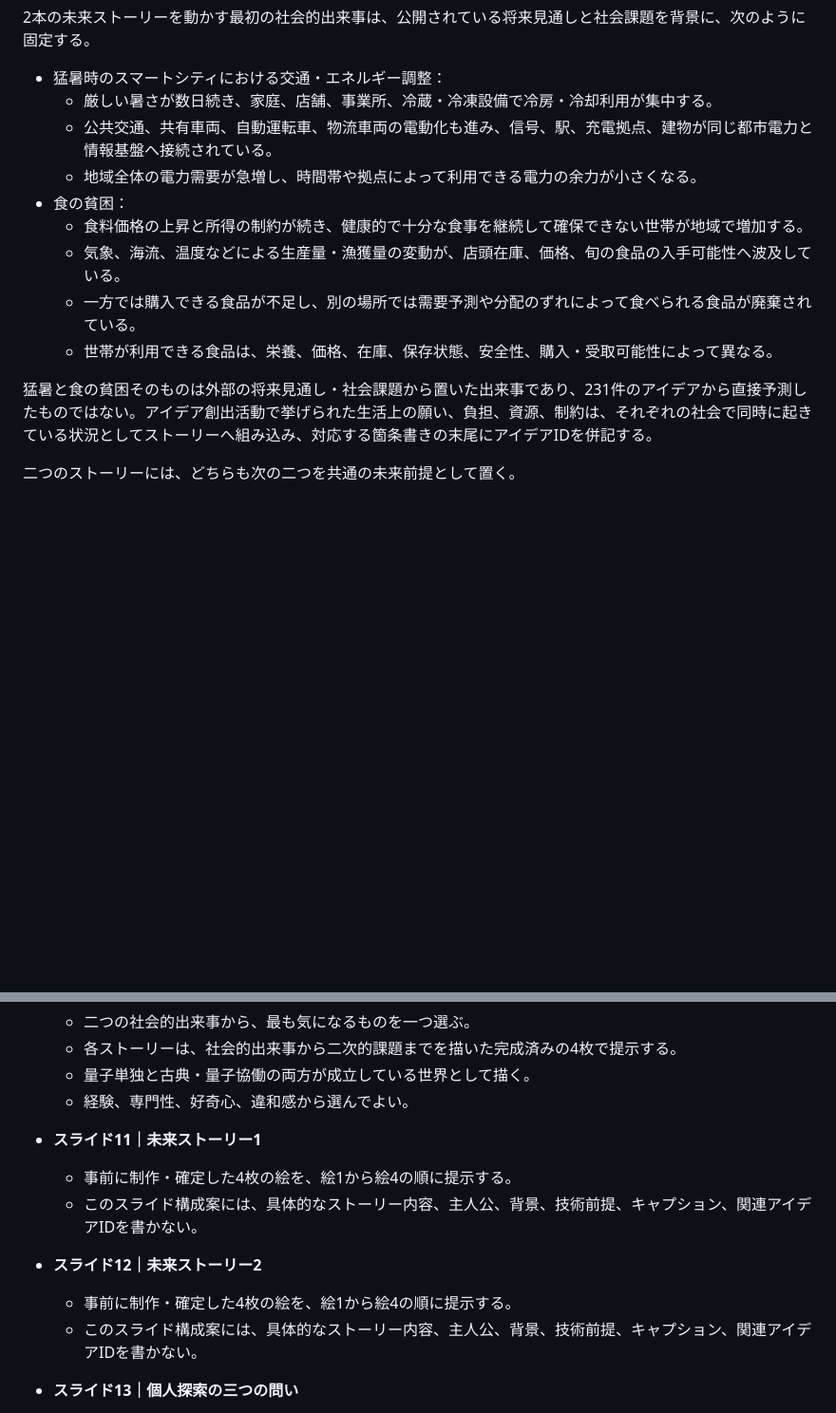
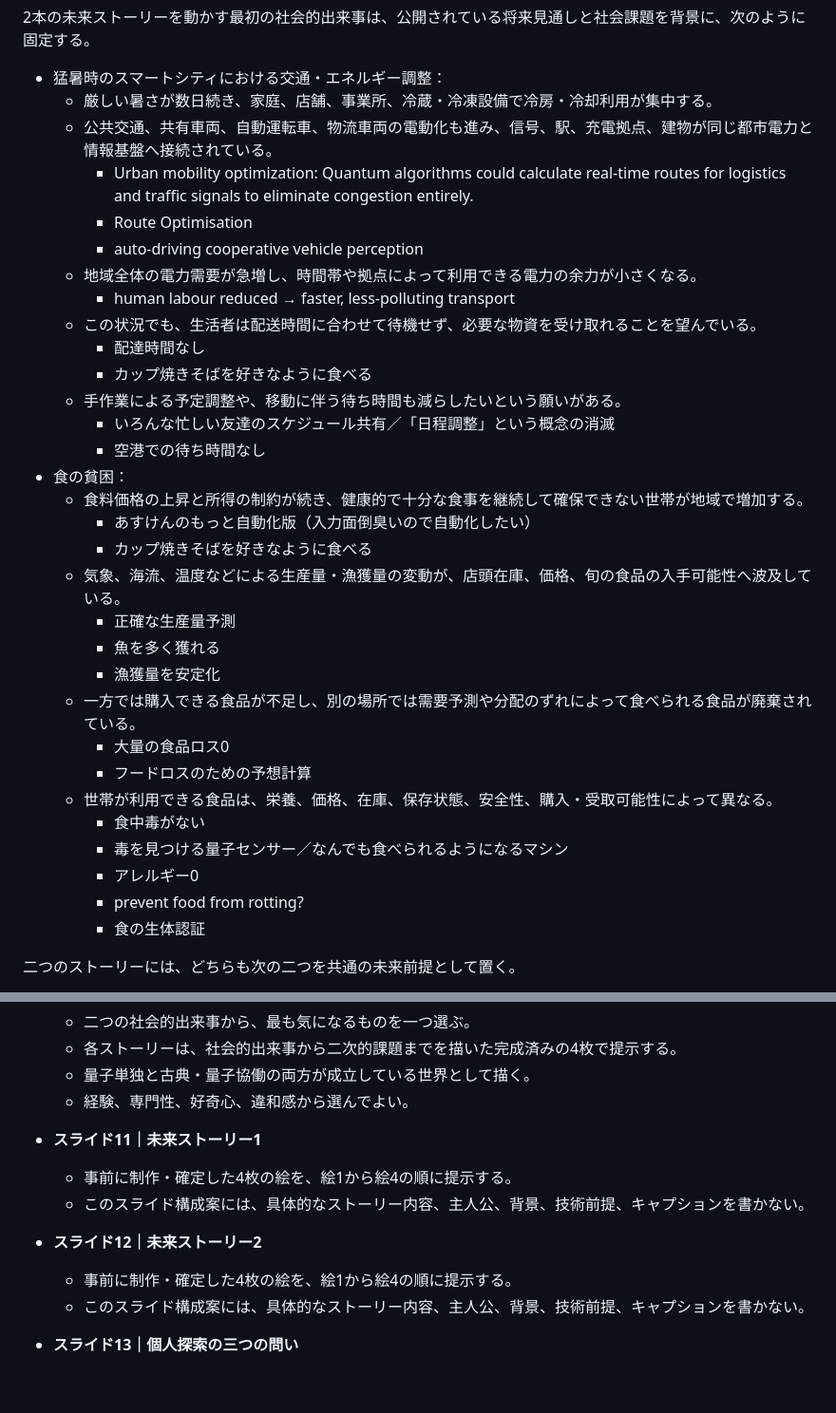
Before and after one commit to tkm-sano/everyday-futures-to-quantum-use-cases, a Markdown page: docs/qce26-bof-90-minute-session-and-slide-plan-ja.md, 2 parts joined by grey strips. Shown at 95% size. Drawn GitHub-style; blank space fills up the shorter version.

Commit message:
Write source idea content in BoF story plan

```diff
--- a/docs/qce26-bof-90-minute-session-and-slide-plan-ja.md
+++ b/docs/qce26-bof-90-minute-session-and-slide-plan-ja.md
@@ -58,14 +58,34 @@ SFプロトタイピングは未来を当てるための予測ではなく、未
 - 猛暑時のスマートシティにおける交通・エネルギー調整：
   - 厳しい暑さが数日続き、家庭、店舗、事業所、冷蔵・冷凍設備で冷房・冷却利用が集中する。
   - 公共交通、共有車両、自動運転車、物流車両の電動化も進み、信号、駅、充電拠点、建物が同じ都市電力と情報基盤へ接続されている。
+    - Urban mobility optimization: Quantum algorithms could calculate real-time routes for logistics and traffic signals to eliminate congestion entirely.
+    - Route Optimisation
+    - auto-driving cooperative vehicle perception
   - 地域全体の電力需要が急増し、時間帯や拠点によって利用できる電力の余力が小さくなる。
+    - human labour reduced → faster, less-polluting transport
+  - この状況でも、生活者は配送時間に合わせて待機せず、必要な物資を受け取れることを望んでいる。
+    - 配達時間なし
+    - カップ焼きそばを好きなように食べる
+  - 手作業による予定調整や、移動に伴う待ち時間も減らしたいという願いがある。
+    - いろんな忙しい友達のスケジュール共有／「日程調整」という概念の消滅
+    - 空港での待ち時間なし
 - 食の貧困：
   - 食料価格の上昇と所得の制約が続き、健康的で十分な食事を継続して確保できない世帯が地域で増加する。
+    - あすけんのもっと自動化版（入力面倒臭いので自動化したい）
+    - カップ焼きそばを好きなように食べる
   - 気象、海流、温度などによる生産量・漁獲量の変動が、店頭在庫、価格、旬の食品の入手可能性へ波及している。
+    - 正確な生産量予測
+    - 魚を多く獲れる
+    - 漁獲量を安定化
   - 一方では購入できる食品が不足し、別の場所では需要予測や分配のずれによって食べられる食品が廃棄されている。
+    - 大量の食品ロス0
+    - フードロスのための予想計算
   - 世帯が利用できる食品は、栄養、価格、在庫、保存状態、安全性、購入・受取可能性によって異なる。
-
-猛暑と食の貧困そのものは外部の将来見通し・社会課題から置いた出来事であり、231件のアイデアから直接予測したものではない。アイデア創出活動で挙げられた生活上の願い、負担、資源、制約は、それぞれの社会で同時に起きている状況としてストーリーへ組み込み、対応する箇条書きの末尾にアイデアIDを併記する。
+    - 食中毒がない
+    - 毒を見つける量子センサー／なんでも食べられるようになるマシン
+    - アレルギー0
+    - prevent food from rotting?
+    - 食の生体認証
 
 二つのストーリーには、どちらも次の二つを共通の未来前提として置く。
 
@@ -160,11 +180,11 @@ FAOなどによるSOFI 2025は、2030年にも慢性的な栄養不足が残る
 
 - **スライド11｜未来ストーリー1**
   - 事前に制作・確定した4枚の絵を、絵1から絵4の順に提示する。
-  - このスライド構成案には、具体的なストーリー内容、主人公、背景、技術前提、キャプション、関連アイデアIDを書かない。
+  - このスライド構成案には、具体的なストーリー内容、主人公、背景、技術前提、キャプションを書かない。
 
 - **スライド12｜未来ストーリー2**
   - 事前に制作・確定した4枚の絵を、絵1から絵4の順に提示する。
-  - このスライド構成案には、具体的なストーリー内容、主人公、背景、技術前提、キャプション、関連アイデアIDを書かない。
+  - このスライド構成案には、具体的なストーリー内容、主人公、背景、技術前提、キャプションを書かない。
 
 - **スライド13｜個人探索の三つの問い**
   - “Which change in everyday life depicted in the story do you consider most significant?”
```
